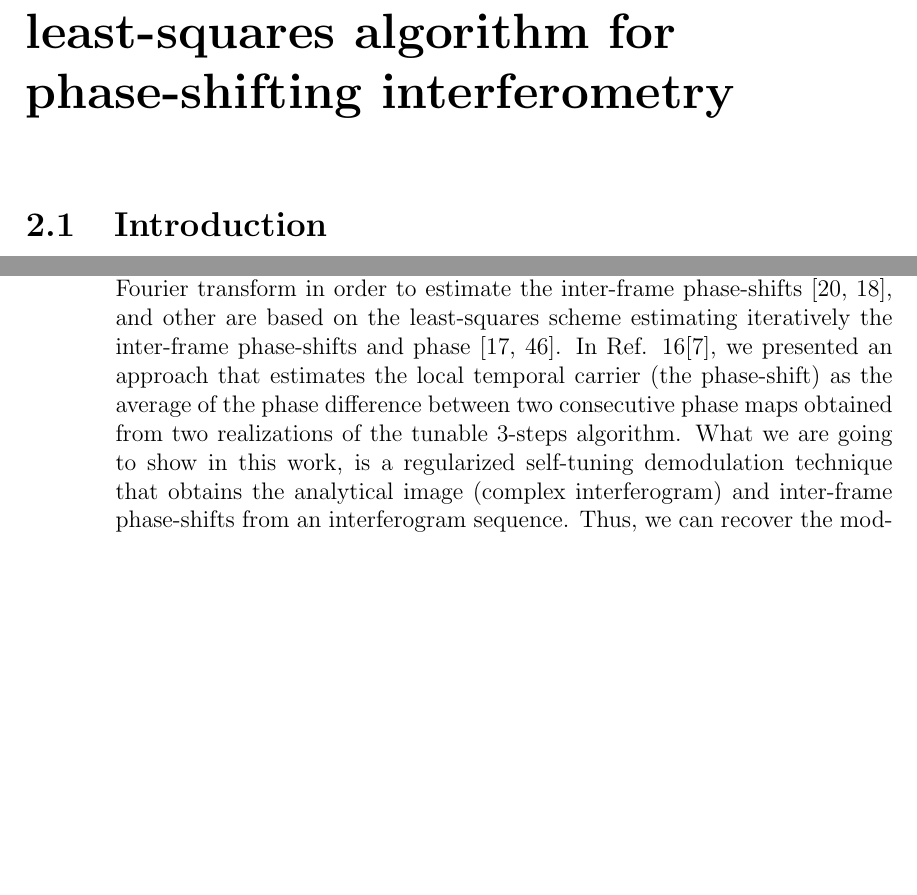
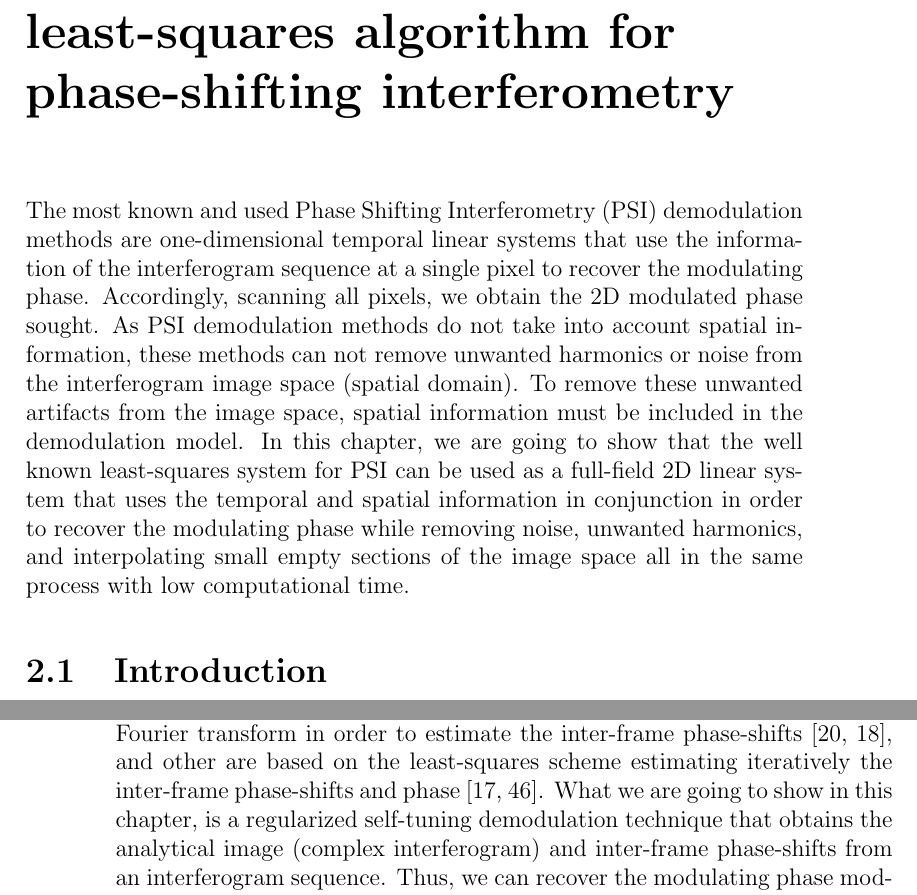
Before and after one commit to xlester/PhdThesis, a LaTeX thesis (PhdThesis.tex, which reads Chpt1_RegularizedLeastSquares/Chpt1_RegularizedLeastSquares.tex, Chpt2_RegularizedSelfTuning/Chpt2_RegularizedSelfTuning.tex): two parts of pages 15 and 22 of 57, joined at a grey line, cut so that both start at the same text, the shorter picture padded with empty space. Compiled offline with pdfLaTeX.

Commit message:
Agrege un texto introductorio al capitulo 2 (Regularized LS). Tambien acomode el texto introductorio tel capitulo 3 (Regularized Self-tuning). Falta terminar de leer todo el texto para verificar que concuerde.

```diff
--- a/Chpt1_RegularizedLeastSquares/Chpt1_RegularizedLeastSquares.tex
+++ b/Chpt1_RegularizedLeastSquares/Chpt1_RegularizedLeastSquares.tex
@@ -1,5 +1,20 @@
 \chapter{Regularized iterative least-squares algorithm for phase-shifting
 interferometry}
+
+The most known and used Phase Shifting Interferometry (PSI) demodulation methods
+are one-dimensional temporal linear systems that use the information of the
+interferogram sequence at a single pixel to recover the modulating phase.
+Accordingly, scanning all pixels, we obtain the 2D modulated phase sought.
+As PSI demodulation methods do not take into account spatial information,
+these methods can not remove unwanted harmonics or noise from the interferogram
+image space (spatial domain). To remove these unwanted artifacts from the image
+space, spatial information must be included in the demodulation model. In this
+chapter, we are going to show that the well known least-squares system for PSI
+can be used as a full-field 2D linear system that uses the temporal and spatial
+information in conjunction in order to recover the modulating phase while removing noise,
+unwanted harmonics, and interpolating small empty sections of the image space all
+in the same process with low computational time.
+
 
 %%%%%%%%%%%%%%%%%%%%%
 \section{Introduction}
--- a/Chpt2_RegularizedSelfTuning/Chpt2_RegularizedSelfTuning.tex
+++ b/Chpt2_RegularizedSelfTuning/Chpt2_RegularizedSelfTuning.tex
@@ -46,11 +45,8 @@ the phase-shifting algorithm as the 7-steps algorithm shown in
 Further methods use the Fourier transform in order to estimate the
 inter-frame phase-shifts \cite{Larkin:01,Lai:91}, and other are based on the
 least-squares scheme estimating iteratively the inter-frame phase-shifts
-and phase \cite{Kong,Wang:04}. In Ref. 16\cite{Estrada:10}, we presented an
-approach that estimates the local temporal carrier (the phase-shift)
-as the average of the phase difference between two consecutive phase
-maps obtained from two realizations of the tunable 3-steps algorithm.
-What we are going to show in this work, is a regularized self-tuning
+and phase \cite{Kong,Wang:04}.
+What we are going to show in this chapter, is a regularized self-tuning
 demodulation technique that obtains the analytical image (complex
 interferogram) and inter-frame phase-shifts from an interferogram
 sequence. Thus, we can recover the modulating phase modulus 2$\pi$
```
Also changed, not shown: Chpt1_RegularizedLeastSquares/Chpt1_RegularizedLeastSquares.tex (2 more changed lines), Chpt2_RegularizedSelfTuning/Chpt2_RegularizedSelfTuning.tex (9 more changed lines), 4 other files.
